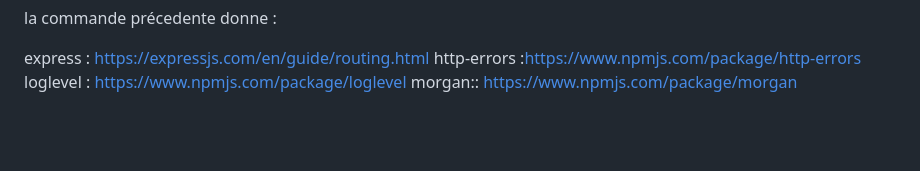
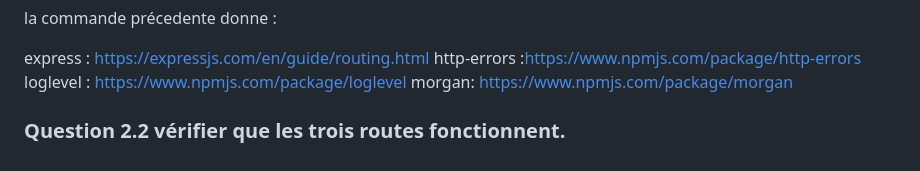
Before and after one commit to otomutachi/TP5-dev-web-Maviet-cedric, a Markdown page: README.md, the part around the change. GitHub-like rendering; blank space fills up the shorter version.

Commit message:
modification de readme

```diff
--- a/README.md
+++ b/README.md
@@ -138,4 +138,7 @@ la commande précedente donne :
 express : https://expressjs.com/en/guide/routing.html
 http-errors  :https://www.npmjs.com/package/http-errors
 loglevel : https://www.npmjs.com/package/loglevel
-morgan:: https://www.npmjs.com/package/morgan
+morgan: https://www.npmjs.com/package/morgan
+
+
+### Question 2.2 vérifier que les trois routes fonctionnent.
```
